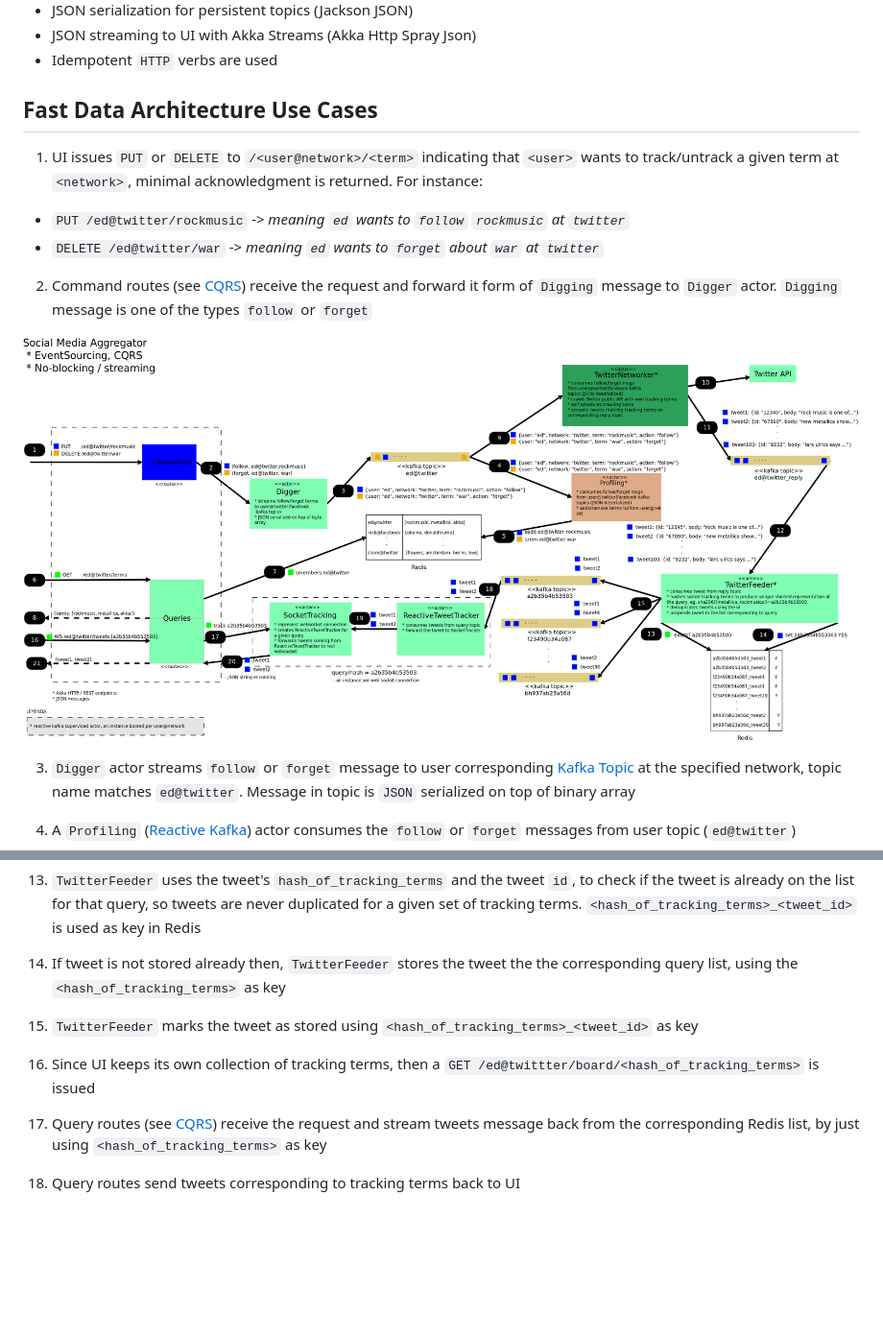
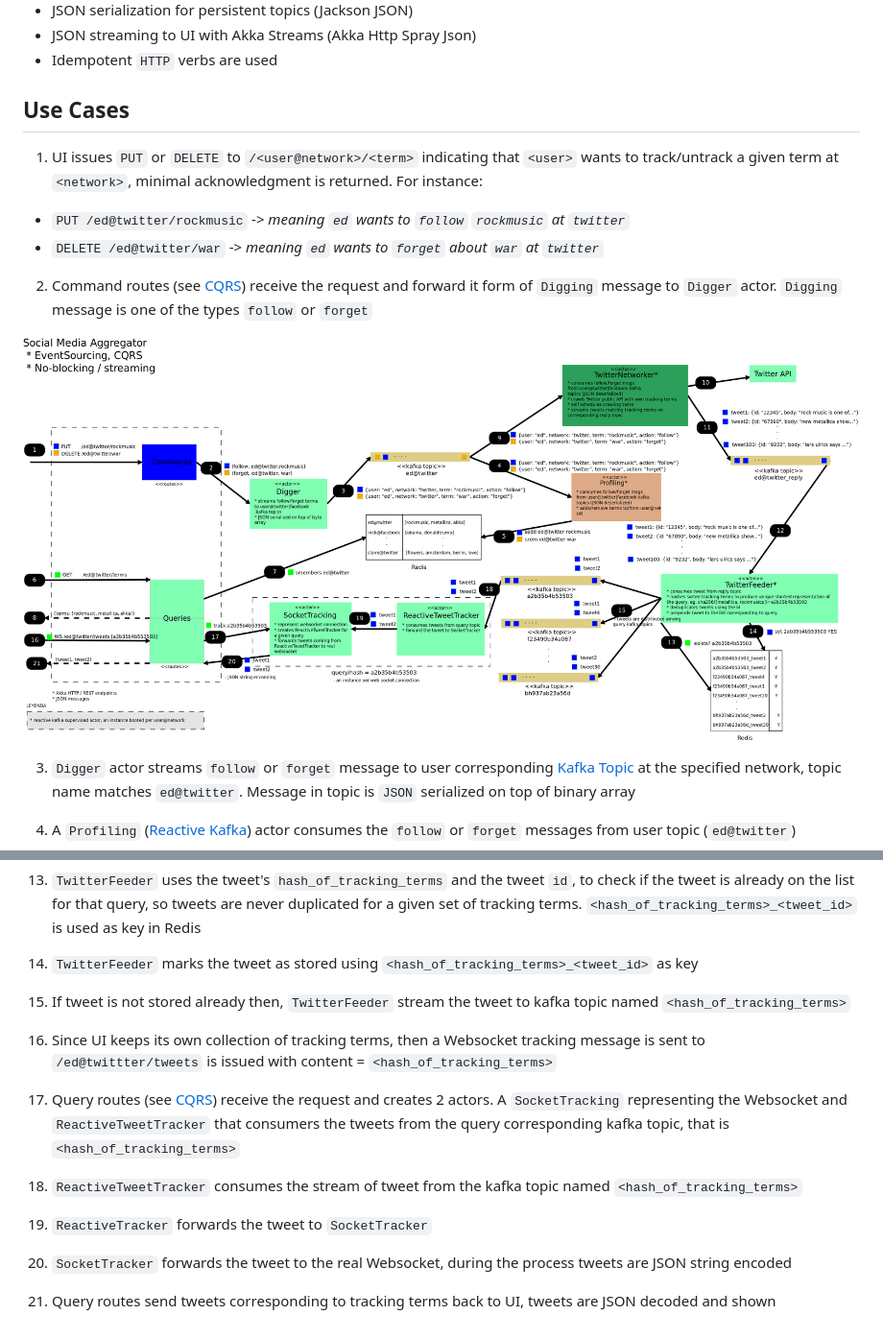
Before and after one commit to eduardo-lago-aguilar/sma, a Markdown page: README.md, 2 parts joined by grey strips. Shown: that part at 96% size. GitHub-like rendering; pictures changed too: doc/sma_arch.png; blank space fills up the shorter version.

Commit message:
updating diagram and documentation

```diff
--- a/README.md
+++ b/README.md
@@ -22,7 +22,7 @@ An running demo of applied [Event-Sourcing](https://martinfowler.com/eaaDev/Even
 * JSON streaming to UI with Akka Streams (Akka Http Spray Json)
 * Idempotent `HTTP` verbs are used
 
-## Fast Data Architecture Use Cases
+## Use Cases
 
 1. UI issues `PUT` or `DELETE` to `/<user@network>/<term>` indicating that `<user>` wants to track/untrack a given term at `<network>`, minimal acknowledgment is returned. For instance:
 
@@ -56,12 +56,18 @@ An running demo of applied [Event-Sourcing](https://martinfowler.com/eaaDev/Even
 
 13. `TwitterFeeder` uses the tweet's `hash_of_tracking_terms` and the tweet `id`, to check if the tweet is already on the list for that query, so tweets are never duplicated for a given set of tracking terms. `<hash_of_tracking_terms>_<tweet_id>` is used as key in Redis
 
-14. If tweet is not stored already then, `TwitterFeeder` stores the tweet the the corresponding query list, using the `<hash_of_tracking_terms>` as key
+14. `TwitterFeeder` marks the tweet as stored using `<hash_of_tracking_terms>_<tweet_id>` as key
 
-15. `TwitterFeeder` marks the tweet as stored using `<hash_of_tracking_terms>_<tweet_id>` as key
+15. If tweet is not stored already then, `TwitterFeeder` stream the tweet to kafka topic named `<hash_of_tracking_terms>`
 
-16. Since UI keeps its own collection of tracking terms, then a `GET /ed@twittter/board/<hash_of_tracking_terms>` is issued
+16. Since UI keeps its own collection of tracking terms, then a Websocket tracking message is sent to `/ed@twittter/tweets` is issued with content = `<hash_of_tracking_terms>`
 
-17. Query routes (see [CQRS](https://martinfowler.com/bliki/CQRS.html)) receive the request and stream tweets message back from the corresponding Redis list, by just using `<hash_of_tracking_terms>` as key
+17. Query routes (see [CQRS](https://martinfowler.com/bliki/CQRS.html)) receive the request and creates 2 actors. A `SocketTracking` representing the Websocket and `ReactiveTweetTracker` that consumers the tweets from the query corresponding kafka topic, that is `<hash_of_tracking_terms>`
 
-18. Query routes send tweets corresponding to tracking terms back to UI
+18. `ReactiveTweetTracker` consumes the stream of tweet from the kafka topic named `<hash_of_tracking_terms>`
+
+19. `ReactiveTracker` forwards the tweet to `SocketTracker`
+
+20. `SocketTracker` forwards the tweet to the real Websocket, during the process tweets are JSON string encoded
+
+21. Query routes send tweets corresponding to tracking terms back to UI, tweets are JSON decoded and shown
```
Also changed, not shown: 1 other file.
